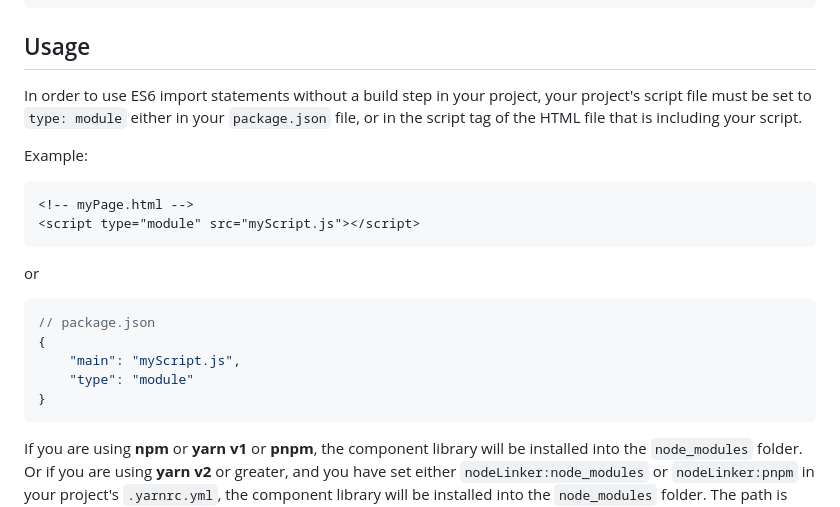
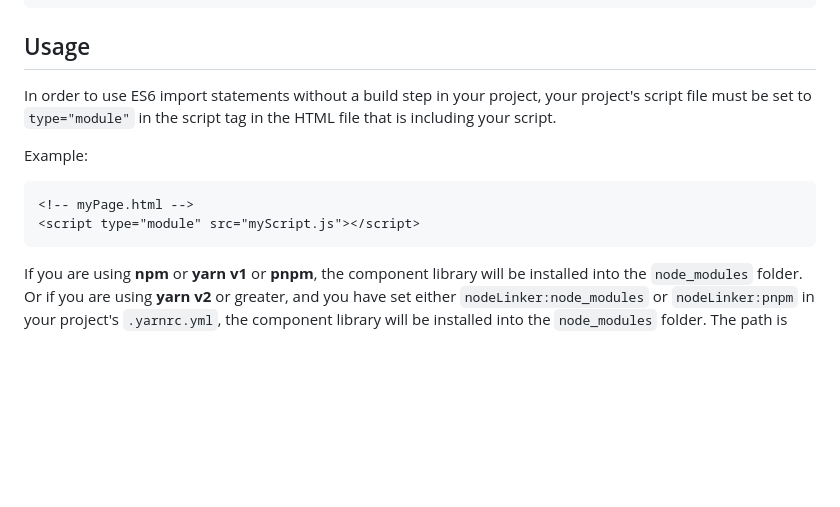
Before and after one commit to Liturgical-Calendar/liturgy-components-js, a Markdown page: README.md, the part around the change. Drawn GitHub-style; blank space fills up the shorter version.

Commit message:
remove ref to package.json, stick to script tag for type module

````diff
--- a/README.md
+++ b/README.md
@@ -29,23 +29,13 @@ pnpm add liturgy-components-js
 
 ## Usage
 
-In order to use ES6 import statements without a build step in your project, your project's script file must be set to `type: module` either in your `package.json` file, or in the script tag of the HTML file that is including your script.
+In order to use ES6 import statements without a build step in your project, your project's script file must be set to `type="module"` in the script tag in the HTML file that is including your script.
 
 Example:
 
 ```html
 <!-- myPage.html -->
 <script type="module" src="myScript.js"></script>
-```
-
-or
-
-```json
-// package.json
-{
-    "main": "myScript.js",
-    "type": "module"
-}
 ```
 
 If you are using __npm__ or __yarn v1__ or __pnpm__, the component library will be installed into the `node_modules` folder. Or if you are using __yarn v2__ or greater, and you have set either `nodeLinker:node_modules` or `nodeLinker:pnpm` in your project's `.yarnrc.yml`, the component library will be installed into the `node_modules` folder. The path is predictable, it will be simply `./node_modules/liturgy-components-js/dist/index.js`.
````
